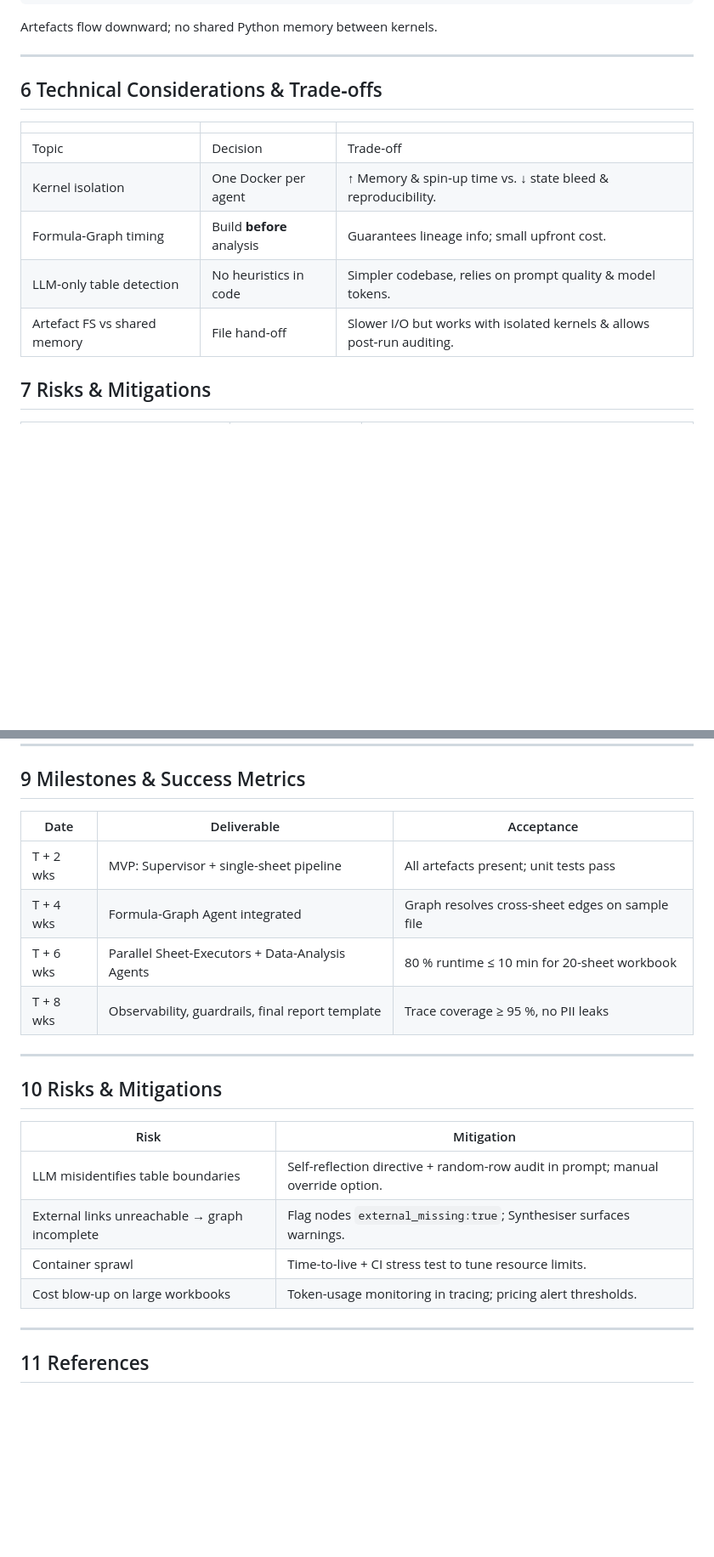
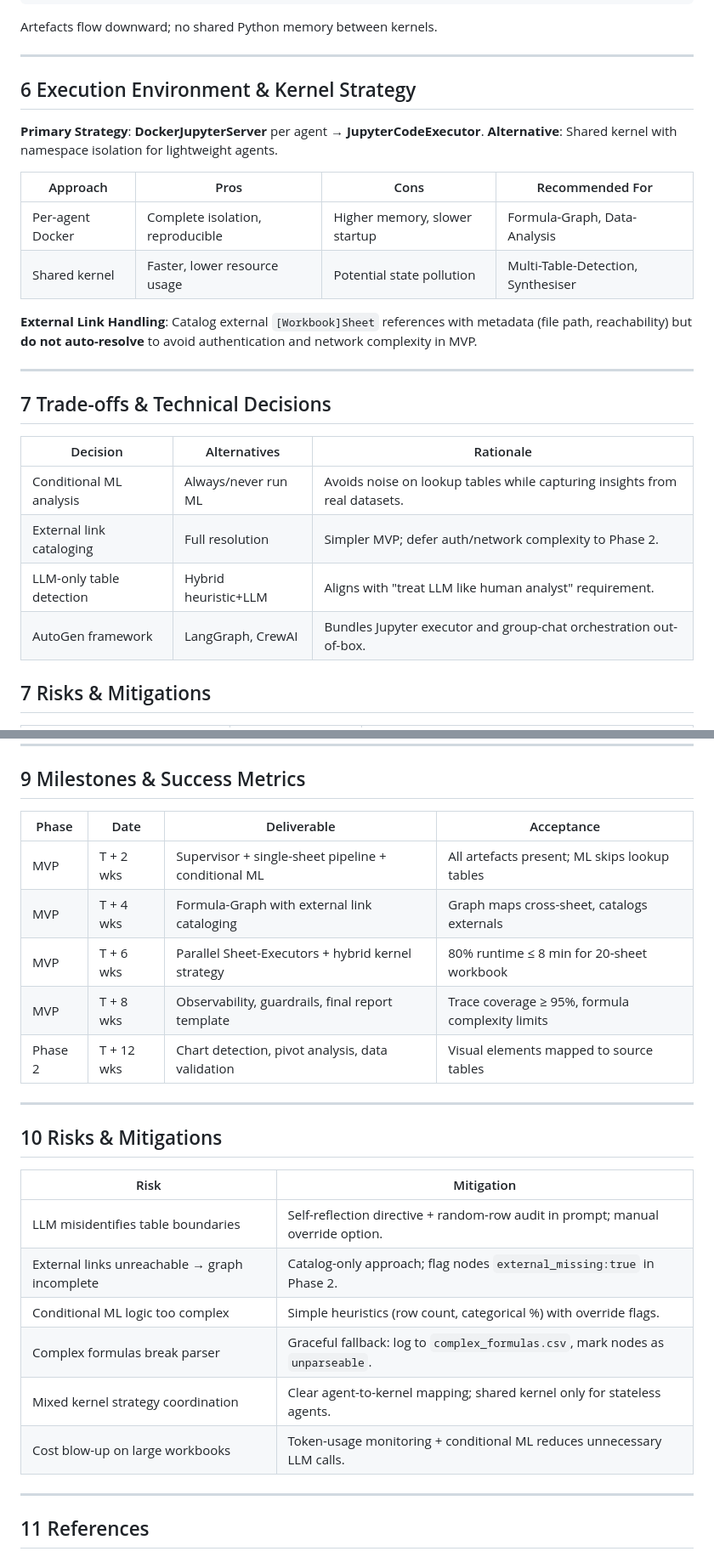
Before and after one commit to cheickmec/spreadsheet-analyzer, a Markdown page: docs/design/spreadsheet-analysis-deep-agent.md, 2 parts joined by grey strips. Shown at 85% size. Rendered like a GitHub page; blank space fills up the shorter version.

Commit message:
feat: refine goals and scope in design document for Spreadsheet Analysis Deep Agent

```diff
--- a/docs/design/spreadsheet-analysis-deep-agent.md
+++ b/docs/design/spreadsheet-analysis-deep-agent.md
@@ -113,15 +118,28 @@ Artefacts flow downward; no shared Python memory between kernels.
 
 ______________________________________________________________________
 
-## 6 Technical Considerations & Trade‑offs
+## 6 Execution Environment & Kernel Strategy
 
-|                              |                           |                                                                        |
-| ---------------------------- | ------------------------- | ---------------------------------------------------------------------- |
-| Topic                        | Decision                  | Trade‑off                                                              |
-| Kernel isolation             | One Docker per agent      | ↑ Memory & spin‑up time vs. ↓ state bleed & reproducibility.           |
-| Formula‑Graph timing         | Build **before** analysis | Guarantees lineage info; small upfront cost.                           |
-| LLM‑only table detection     | No heuristics in code     | Simpler codebase, relies on prompt quality & model tokens.             |
-| Artefact FS vs shared memory | File hand‑off             | Slower I/O but works with isolated kernels & allows post‑run auditing. |
+**Primary Strategy**: **DockerJupyterServer** per agent → **JupyterCodeExecutor**.
+**Alternative**: Shared kernel with namespace isolation for lightweight agents.
+
+| Approach         | Pros                             | Cons                          | Recommended For                    |
+| ---------------- | -------------------------------- | ----------------------------- | ---------------------------------- |
+| Per-agent Docker | Complete isolation, reproducible | Higher memory, slower startup | Formula-Graph, Data-Analysis       |
+| Shared kernel    | Faster, lower resource usage     | Potential state pollution     | Multi-Table-Detection, Synthesiser |
+
+**External Link Handling**: Catalog external `[Workbook]Sheet` references with metadata (file path, reachability) but **do not auto-resolve** to avoid authentication and network complexity in MVP.
+
+______________________________________________________________________
+
+## 7 Trade-offs & Technical Decisions
+
+| Decision                 | Alternatives         | Rationale                                                                  |
+| ------------------------ | -------------------- | -------------------------------------------------------------------------- |
+| Conditional ML analysis  | Always/never run ML  | Avoids noise on lookup tables while capturing insights from real datasets. |
+| External link cataloging | Full resolution      | Simpler MVP; defer auth/network complexity to Phase 2.                     |
+| LLM-only table detection | Hybrid heuristic+LLM | Aligns with "treat LLM like human analyst" requirement.                    |
+| AutoGen framework        | LangGraph, CrewAI    | Bundles Jupyter executor and group-chat orchestration out-of-box.          |
 
 ## 7 Risks & Mitigations
 
@@ -135,12 +153,13 @@ ______________________________________________________________________
 
 ## 9 Milestones & Success Metrics
 
-| Date      | Deliverable                                      | Acceptance                                      |
-| --------- | ------------------------------------------------ | ----------------------------------------------- |
-| T + 2 wks | MVP: Supervisor + single-sheet pipeline          | All artefacts present; unit tests pass          |
-| T + 4 wks | Formula-Graph Agent integrated                   | Graph resolves cross-sheet edges on sample file |
-| T + 6 wks | Parallel Sheet-Executors + Data-Analysis Agents  | 80 % runtime ≤ 10 min for 20-sheet workbook     |
-| T + 8 wks | Observability, guardrails, final report template | Trace coverage ≥ 95 %, no PII leaks             |
+| Phase   | Date       | Deliverable                                         | Acceptance                                      |
+| ------- | ---------- | --------------------------------------------------- | ----------------------------------------------- |
+| MVP     | T + 2 wks  | Supervisor + single-sheet pipeline + conditional ML | All artefacts present; ML skips lookup tables   |
+| MVP     | T + 4 wks  | Formula-Graph with external link cataloging         | Graph maps cross-sheet, catalogs externals      |
+| MVP     | T + 6 wks  | Parallel Sheet-Executors + hybrid kernel strategy   | 80% runtime ≤ 8 min for 20-sheet workbook       |
+| MVP     | T + 8 wks  | Observability, guardrails, final report template    | Trace coverage ≥ 95%, formula complexity limits |
+| Phase 2 | T + 12 wks | Chart detection, pivot analysis, data validation    | Visual elements mapped to source tables         |
 
 ______________________________________________________________________
 
@@ -149,9 +168,11 @@ ______________________________________________________________________
 | Risk                                          | Mitigation                                                                      |
 | --------------------------------------------- | ------------------------------------------------------------------------------- |
 | LLM misidentifies table boundaries            | Self-reflection directive + random-row audit in prompt; manual override option. |
-| External links unreachable → graph incomplete | Flag nodes `external_missing:true`; Synthesiser surfaces warnings.              |
-| Container sprawl                              | Time-to-live + CI stress test to tune resource limits.                          |
-| Cost blow-up on large workbooks               | Token-usage monitoring in tracing; pricing alert thresholds.                    |
+| External links unreachable → graph incomplete | Catalog-only approach; flag nodes `external_missing:true` in Phase 2.           |
+| Conditional ML logic too complex              | Simple heuristics (row count, categorical %) with override flags.               |
+| Complex formulas break parser                 | Graceful fallback: log to `complex_formulas.csv`, mark nodes as `unparseable`.  |
+| Mixed kernel strategy coordination            | Clear agent-to-kernel mapping; shared kernel only for stateless agents.         |
+| Cost blow-up on large workbooks               | Token-usage monitoring + conditional ML reduces unnecessary LLM calls.          |
 
 ______________________________________________________________________
 
```
Also changed, not shown: other parts of docs/design/spreadsheet-analysis-deep-agent.md (+15 -10 lines).
